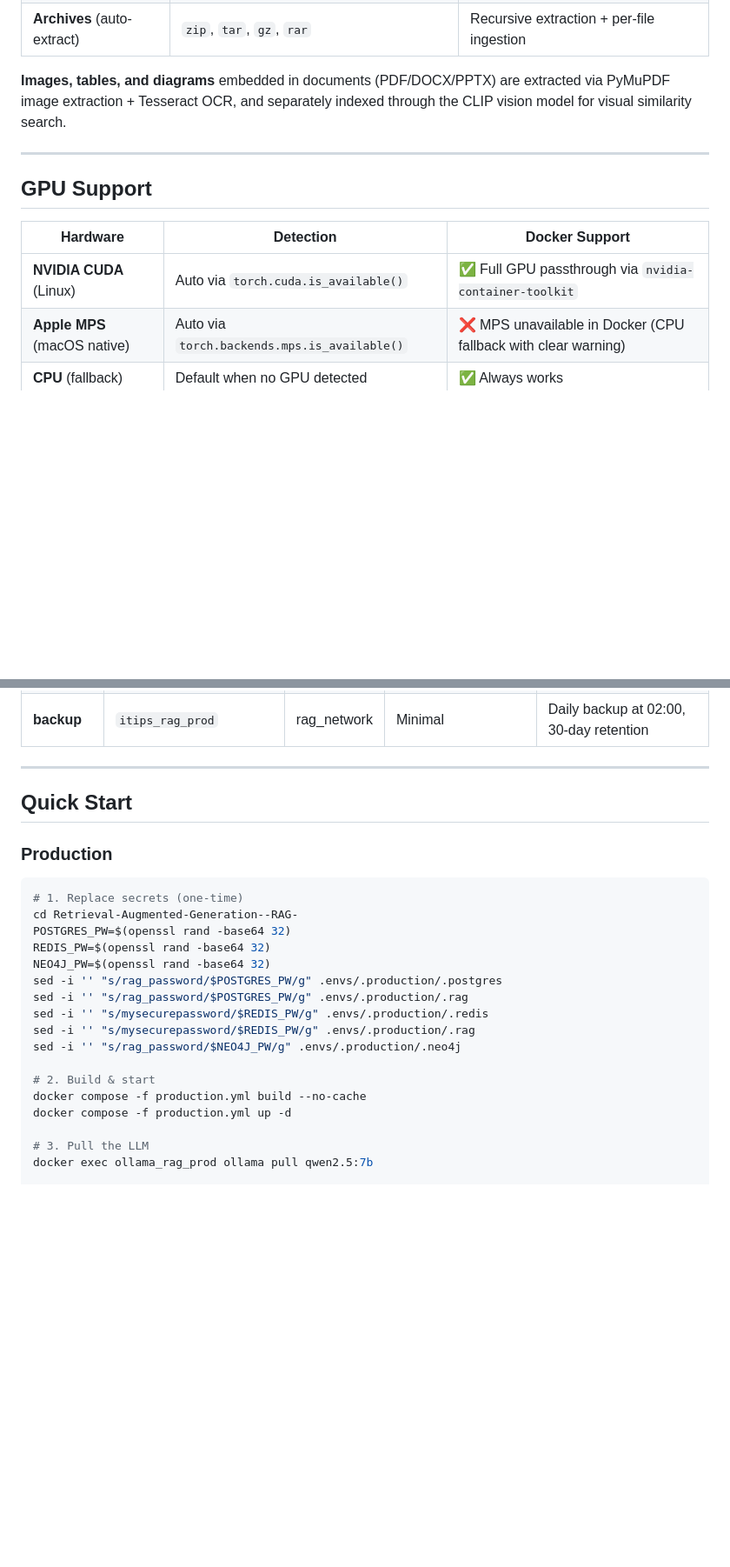
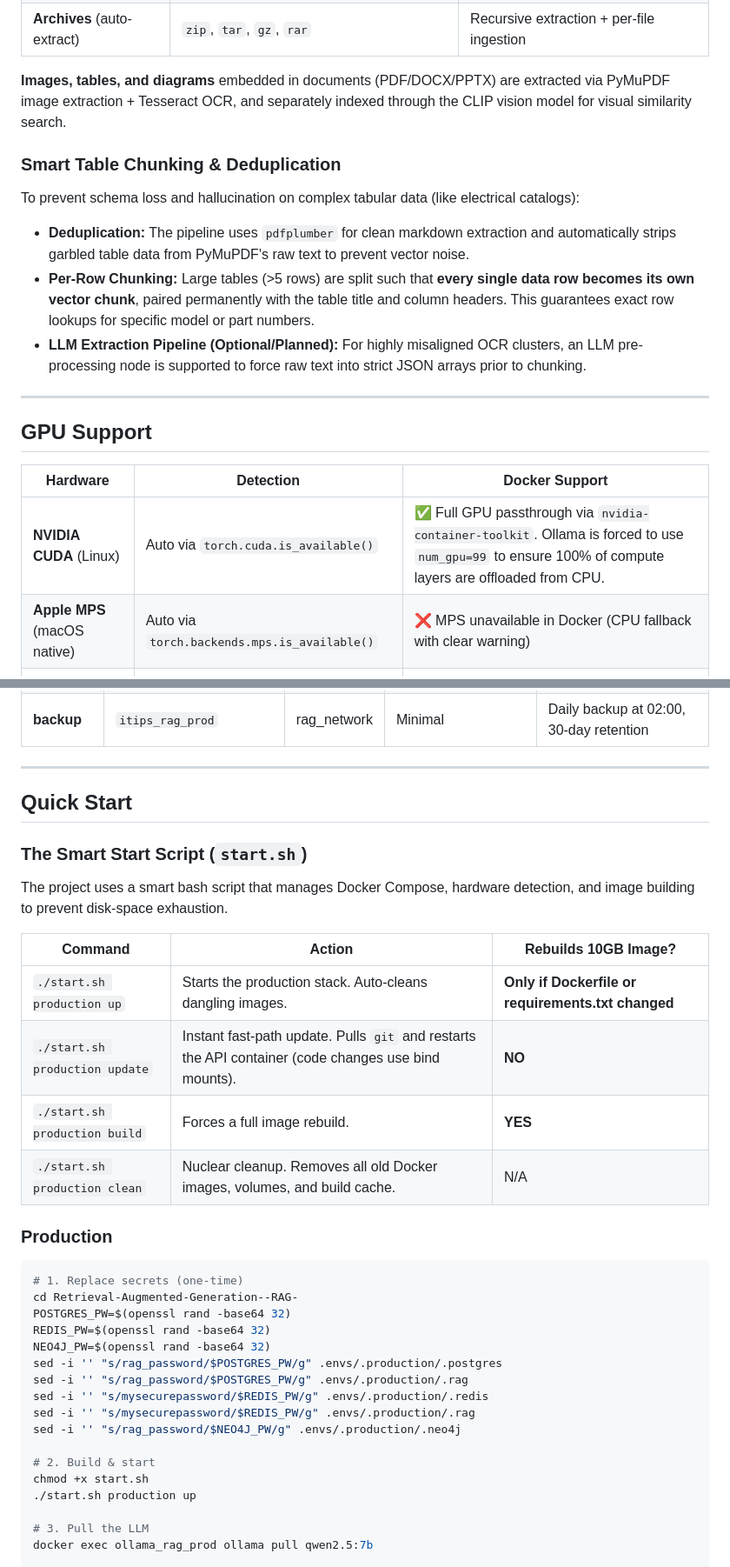
Before and after one commit to varunsrivastav1999/Retrieval-Augmented-Generation--RAG-, a Markdown page: README.md, 2 parts joined by grey strips. Shown at 87% size. GitHub-like rendering; blank space fills up the shorter version.

Commit message:
docs: Update README with new start.sh architecture, table chunking fixes, and GPU offload details

````diff
--- a/README.md
+++ b/README.md
@@ -161,13 +161,19 @@ All parsing is 100% offline. No cloud APIs.
 
 **Images, tables, and diagrams** embedded in documents (PDF/DOCX/PPTX) are extracted via PyMuPDF image extraction + Tesseract OCR, and separately indexed through the CLIP vision model for visual similarity search.
 
+### Smart Table Chunking & Deduplication
+To prevent schema loss and hallucination on complex tabular data (like electrical catalogs):
+- **Deduplication:** The pipeline uses `pdfplumber` for clean markdown extraction and automatically strips garbled table data from PyMuPDF's raw text to prevent vector noise.
+- **Per-Row Chunking:** Large tables (>5 rows) are split such that **every single data row becomes its own vector chunk**, paired permanently with the table title and column headers. This guarantees exact row lookups for specific model or part numbers.
+- **LLM Extraction Pipeline (Optional/Planned):** For highly misaligned OCR clusters, an LLM pre-processing node is supported to force raw text into strict JSON arrays prior to chunking.
+
 ---
 
 ## GPU Support
 
 | Hardware | Detection | Docker Support |
 |----------|-----------|----------------|
-| **NVIDIA CUDA** (Linux) | Auto via `torch.cuda.is_available()` | ✅ Full GPU passthrough via `nvidia-container-toolkit` |
+| **NVIDIA CUDA** (Linux) | Auto via `torch.cuda.is_available()` | ✅ Full GPU passthrough via `nvidia-container-toolkit`. Ollama is forced to use `num_gpu=99` to ensure 100% of compute layers are offloaded from CPU. |
 | **Apple MPS** (macOS native) | Auto via `torch.backends.mps.is_available()` | ❌ MPS unavailable in Docker (CPU fallback with clear warning) |
 | **CPU** (fallback) | Default when no GPU detected | ✅ Always works |
 
@@ -193,6 +199,16 @@ All 7 services in `production.yml`:
 
 ## Quick Start
 
+### The Smart Start Script (`start.sh`)
+The project uses a smart bash script that manages Docker Compose, hardware detection, and image building to prevent disk-space exhaustion.
+
+| Command | Action | Rebuilds 10GB Image? |
+|---|---|---|
+| `./start.sh production up` | Starts the production stack. Auto-cleans dangling images. | **Only if Dockerfile or requirements.txt changed** |
+| `./start.sh production update` | Instant fast-path update. Pulls `git` and restarts the API container (code changes use bind mounts). | **NO** |
+| `./start.sh production build` | Forces a full image rebuild. | **YES** |
+| `./start.sh production clean` | Nuclear cleanup. Removes all old Docker images, volumes, and build cache. | N/A |
+
 ### Production
 
 ```bash
@@ -208,8 +224,8 @@ sed -i '' "s/mysecurepassword/$REDIS_PW/g" .envs/.production/.rag
 sed -i '' "s/rag_password/$NEO4J_PW/g" .envs/.production/.neo4j
 
 # 2. Build & start
-docker compose -f production.yml build --no-cache
-docker compose -f production.yml up -d
+chmod +x start.sh
+./start.sh production up
 
 # 3. Pull the LLM
 docker exec ollama_rag_prod ollama pull qwen2.5:7b
````
Also changed, not shown: other parts of README.md (+2 -1 lines).
